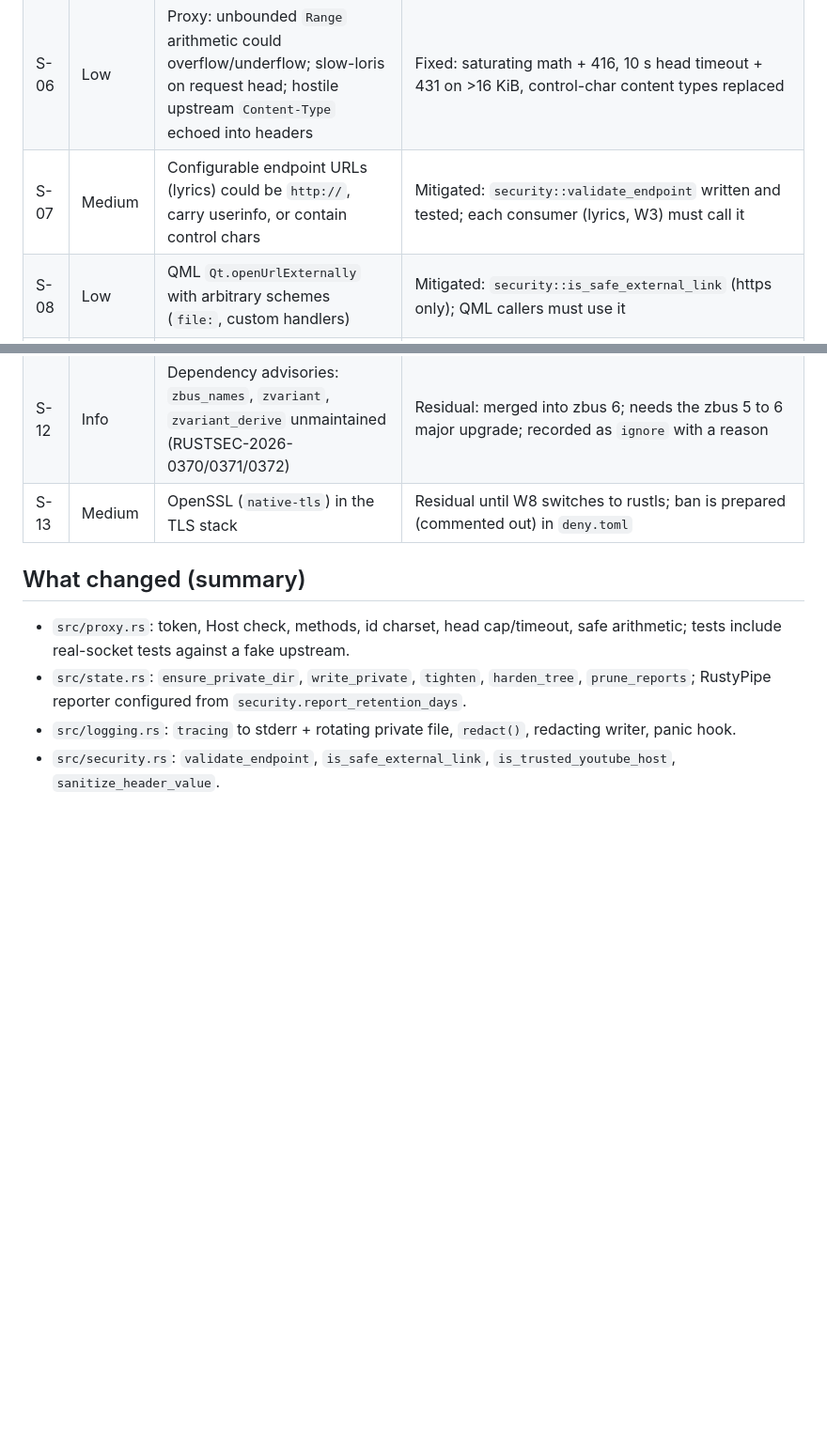
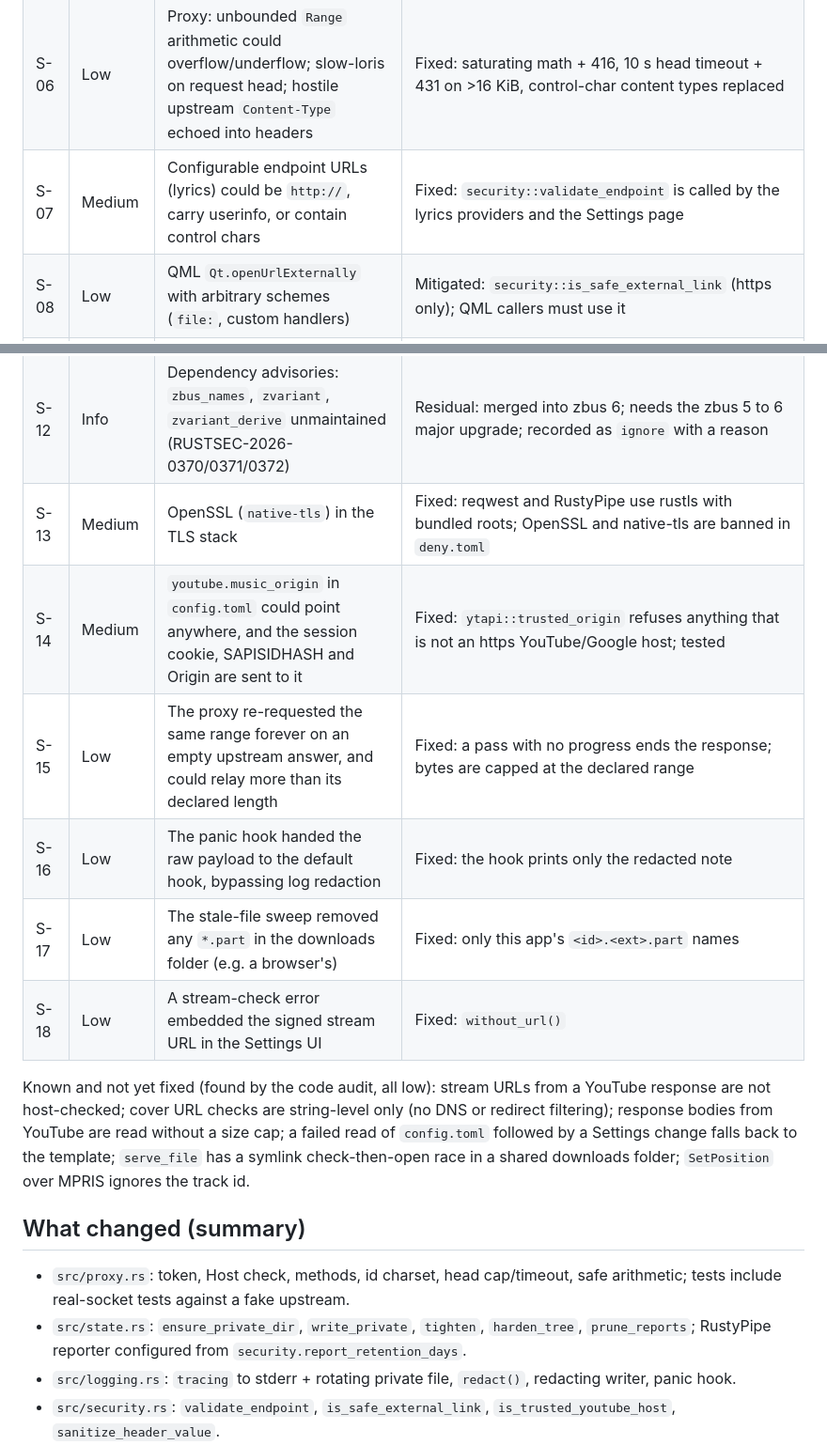
Before and after one commit to bybrooklyn/YQT, a Markdown page: SECURITY.md, 2 parts joined by grey strips. Shown at 94% size. Drawn GitHub-style; blank space fills up the shorter version.

```diff
--- a/SECURITY.md
+++ b/SECURITY.md
@@ -34,13 +34,20 @@ profile anyway), a compromised OS, physical access.
 | S-04 | Medium | RustyPipe failure reports hold full response bodies (library/liked data), 0644 in a 0755 dir, never pruned | Fixed: dir 0700, pruned at startup by `security.report_retention_days` (default 7) and capped at 50 files; `0` deletes them and disables reporting |
 | S-05 | Medium | Logs could leak cookies, tokens, signed stream URLs | Fixed: all log output passes `logging::redact` (cookies, Authorization/Bearer/SAPISIDHASH, SID-style cookie names, `sig`/`lsig`/`pot`/`n`/`key`/token params, visitor data, long tokens, proxy token); panic hook is redacted; logs 0600 in a 0700 dir, 7 daily files |
 | S-06 | Low | Proxy: unbounded `Range` arithmetic could overflow/underflow; slow-loris on request head; hostile upstream `Content-Type` echoed into headers | Fixed: saturating math + 416, 10 s head timeout + 431 on >16 KiB, control-char content types replaced |
-| S-07 | Medium | Configurable endpoint URLs (lyrics) could be `http://`, carry userinfo, or contain control chars | Mitigated: `security::validate_endpoint` written and tested; each consumer (lyrics, W3) must call it |
+| S-07 | Medium | Configurable endpoint URLs (lyrics) could be `http://`, carry userinfo, or contain control chars | Fixed: `security::validate_endpoint` is called by the lyrics providers and the Settings page |
 | S-08 | Low | QML `Qt.openUrlExternally` with arbitrary schemes (`file:`, custom handlers) | Mitigated: `security::is_safe_external_link` (https only); QML callers must use it |
 | S-09 | Low | Pasted cookie text: a lone `\r` survives `auth::parse_input`'s line joining | Mitigated: the `http` crate refuses CR/LF/NUL in header values, so the request fails instead of injecting; `security::sanitize_header_value` is provided so `parse_input` can reject it up front (W8) |
 | S-10 | Low | `ytapi::post` and other `resp.json()` calls read untrusted bodies without a size cap | Residual: owned by other modules; recommended cap in the W7 report |
 | S-11 | Info | `unsafe` blocks: cxx-qt `get_unchecked_mut` (Qt thread only) and Windows DPAPI | Reviewed; the DPAPI block has a SAFETY comment; comments for the cxx-qt ones are listed for the owners |
 | S-12 | Info | Dependency advisories: `zbus_names`, `zvariant`, `zvariant_derive` unmaintained (RUSTSEC-2026-0370/0371/0372) | Residual: merged into zbus 6; needs the zbus 5 to 6 major upgrade; recorded as `ignore` with a reason |
-| S-13 | Medium | OpenSSL (`native-tls`) in the TLS stack | Residual until W8 switches to rustls; ban is prepared (commented out) in `deny.toml` |
+| S-13 | Medium | OpenSSL (`native-tls`) in the TLS stack | Fixed: reqwest and RustyPipe use rustls with bundled roots; OpenSSL and native-tls are banned in `deny.toml` |
+| S-14 | Medium | `youtube.music_origin` in `config.toml` could point anywhere, and the session cookie, SAPISIDHASH and Origin are sent to it | Fixed: `ytapi::trusted_origin` refuses anything that is not an https YouTube/Google host; tested |
+| S-15 | Low | The proxy re-requested the same range forever on an empty upstream answer, and could relay more than its declared length | Fixed: a pass with no progress ends the response; bytes are capped at the declared range |
+| S-16 | Low | The panic hook handed the raw payload to the default hook, bypassing log redaction | Fixed: the hook prints only the redacted note |
+| S-17 | Low | The stale-file sweep removed any `*.part` in the downloads folder (e.g. a browser's) | Fixed: only this app's `<id>.<ext>.part` names |
+| S-18 | Low | A stream-check error embedded the signed stream URL in the Settings UI | Fixed: `without_url()` |
+
+Known and not yet fixed (found by the code audit, all low): stream URLs from a YouTube response are not host-checked; cover URL checks are string-level only (no DNS or redirect filtering); response bodies from YouTube are read without a size cap; a failed read of `config.toml` followed by a Settings change falls back to the template; `serve_file` has a symlink check-then-open race in a shared downloads folder; `SetPosition` over MPRIS ignores the track id.
 
 ## What changed (summary)
 
```
Also changed, not shown: README.md (+15 -1 lines), docs/img/album.png (added), docs/img/artist.png (added), docs/img/home.png (added), docs/img/lyrics.png (added), docs/img/queue.png (added), docs/img/settings.png (added).
